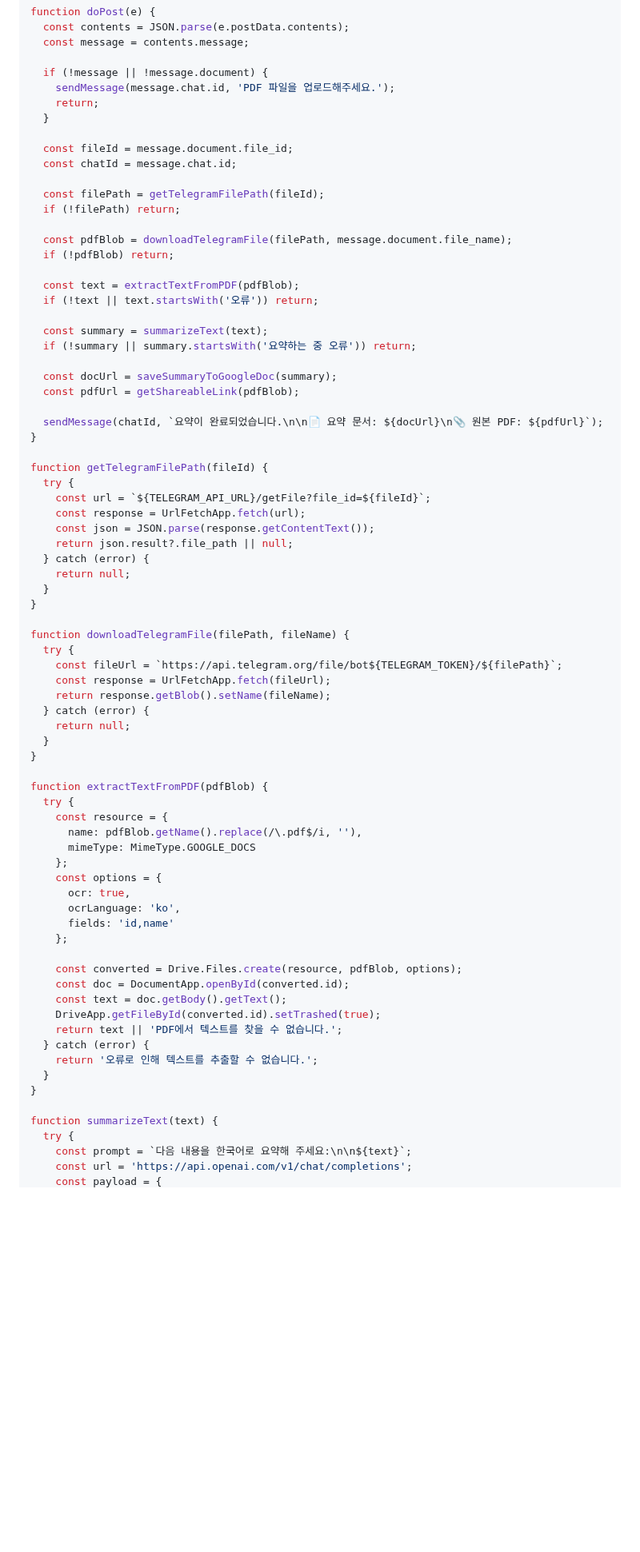
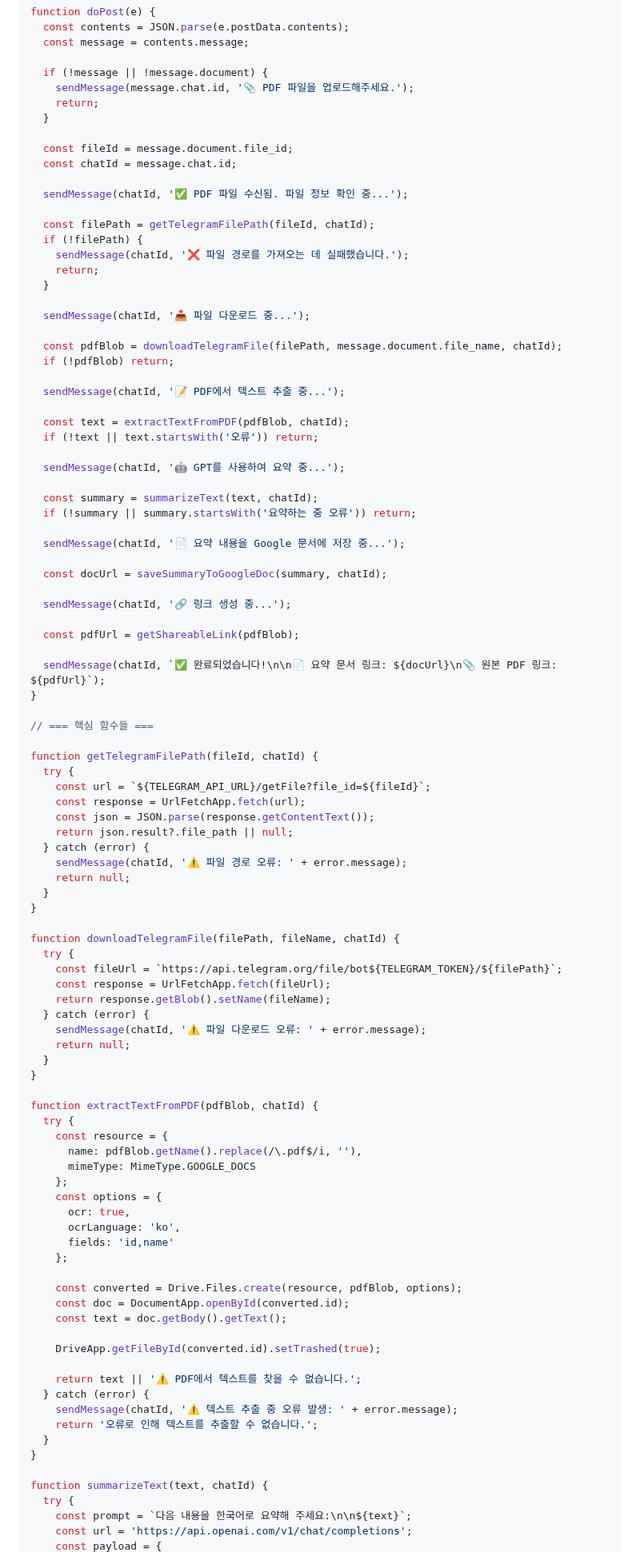
Before and after one commit to dabidstudio/google_ai_automation, a Markdown page: guides/07_PDF관리_에이전트.md, the part around one of its changes. Shown at 80% size. Drawn GitHub-style; blank space fills up the shorter version.

```diff
--- a/guides/07_PDF관리_에이전트.md
+++ b/guides/07_PDF관리_에이전트.md
@@ -31,53 +34,73 @@ function doPost(e) {
   const message = contents.message;
 
   if (!message || !message.document) {
-    sendMessage(message.chat.id, 'PDF 파일을 업로드해주세요.');
+    sendMessage(message.chat.id, '📎 PDF 파일을 업로드해주세요.');
     return;
   }
 
   const fileId = message.document.file_id;
   const chatId = message.chat.id;
 
-  const filePath = getTelegramFilePath(fileId);
-  if (!filePath) return;
+  sendMessage(chatId, '✅ PDF 파일 수신됨. 파일 정보 확인 중...');
 
-  const pdfBlob = downloadTelegramFile(filePath, message.document.file_name);
+  const filePath = getTelegramFilePath(fileId, chatId);
+  if (!filePath) {
+    sendMessage(chatId, '❌ 파일 경로를 가져오는 데 실패했습니다.');
+    return;
+  }
+
+  sendMessage(chatId, '📥 파일 다운로드 중...');
+
+  const pdfBlob = downloadTelegramFile(filePath, message.document.file_name, chatId);
   if (!pdfBlob) return;
 
-  const text = extractTextFromPDF(pdfBlob);
+  sendMessage(chatId, '📝 PDF에서 텍스트 추출 중...');
+
+  const text = extractTextFromPDF(pdfBlob, chatId);
   if (!text || text.startsWith('오류')) return;
 
-  const summary = summarizeText(text);
+  sendMessage(chatId, '🤖 GPT를 사용하여 요약 중...');
+
+  const summary = summarizeText(text, chatId);
   if (!summary || summary.startsWith('요약하는 중 오류')) return;
 
-  const docUrl = saveSummaryToGoogleDoc(summary);
+  sendMessage(chatId, '📄 요약 내용을 Google 문서에 저장 중...');
+
+  const docUrl = saveSummaryToGoogleDoc(summary, chatId);
+
+  sendMessage(chatId, '🔗 링크 생성 중...');
+
   const pdfUrl = getShareableLink(pdfBlob);
 
-  sendMessage(chatId, `요약이 완료되었습니다.\n\n📄 요약 문서: ${docUrl}\n📎 원본 PDF: ${pdfUrl}`);
+  sendMessage(chatId, `✅ 완료되었습니다!\n\n📄 요약 문서 링크: ${docUrl}\n📎 원본 PDF 링크: ${pdfUrl}`);
 }
 
-function getTelegramFilePath(fileId) {
+// === 핵심 함수들 ===
+
+function getTelegramFilePath(fileId, chatId) {
   try {
     const url = `${TELEGRAM_API_URL}/getFile?file_id=${fileId}`;
     const response = UrlFetchApp.fetch(url);
     const json = JSON.parse(response.getContentText());
     return json.result?.file_path || null;
   } catch (error) {
+    sendMessage(chatId, '⚠️ 파일 경로 오류: ' + error.message);
     return null;
   }
 }
 
-function downloadTelegramFile(filePath, fileName) {
+function downloadTelegramFile(filePath, fileName, chatId) {
   try {
     const fileUrl = `https://api.telegram.org/file/bot${TELEGRAM_TOKEN}/${filePath}`;
     const response = UrlFetchApp.fetch(fileUrl);
     return response.getBlob().setName(fileName);
   } catch (error) {
+    sendMessage(chatId, '⚠️ 파일 다운로드 오류: ' + error.message);
     return null;
   }
 }
 
-function extractTextFromPDF(pdfBlob) {
+function extractTextFromPDF(pdfBlob, chatId) {
   try {
     const resource = {
       name: pdfBlob.getName().replace(/\.pdf$/i, ''),
@@ -92,14 +115,17 @@ function extractTextFromPDF(pdfBlob) {
     const converted = Drive.Files.create(resource, pdfBlob, options);
     const doc = DocumentApp.openById(converted.id);
     const text = doc.getBody().getText();
+
     DriveApp.getFileById(converted.id).setTrashed(true);
-    return text || 'PDF에서 텍스트를 찾을 수 없습니다.';
+
+    return text || '⚠️ PDF에서 텍스트를 찾을 수 없습니다.';
   } catch (error) {
+    sendMessage(chatId, '⚠️ 텍스트 추출 중 오류 발생: ' + error.message);
     return '오류로 인해 텍스트를 추출할 수 없습니다.';
   }
 }
 
-function summarizeText(text) {
+function summarizeText(text, chatId) {
   try {
     const prompt = `다음 내용을 한국어로 요약해 주세요:\n\n${text}`;
     const url = 'https://api.openai.com/v1/chat/completions';
```
Also changed, not shown: other parts of guides/07_PDF관리_에이전트.md (+9 -4 lines).
